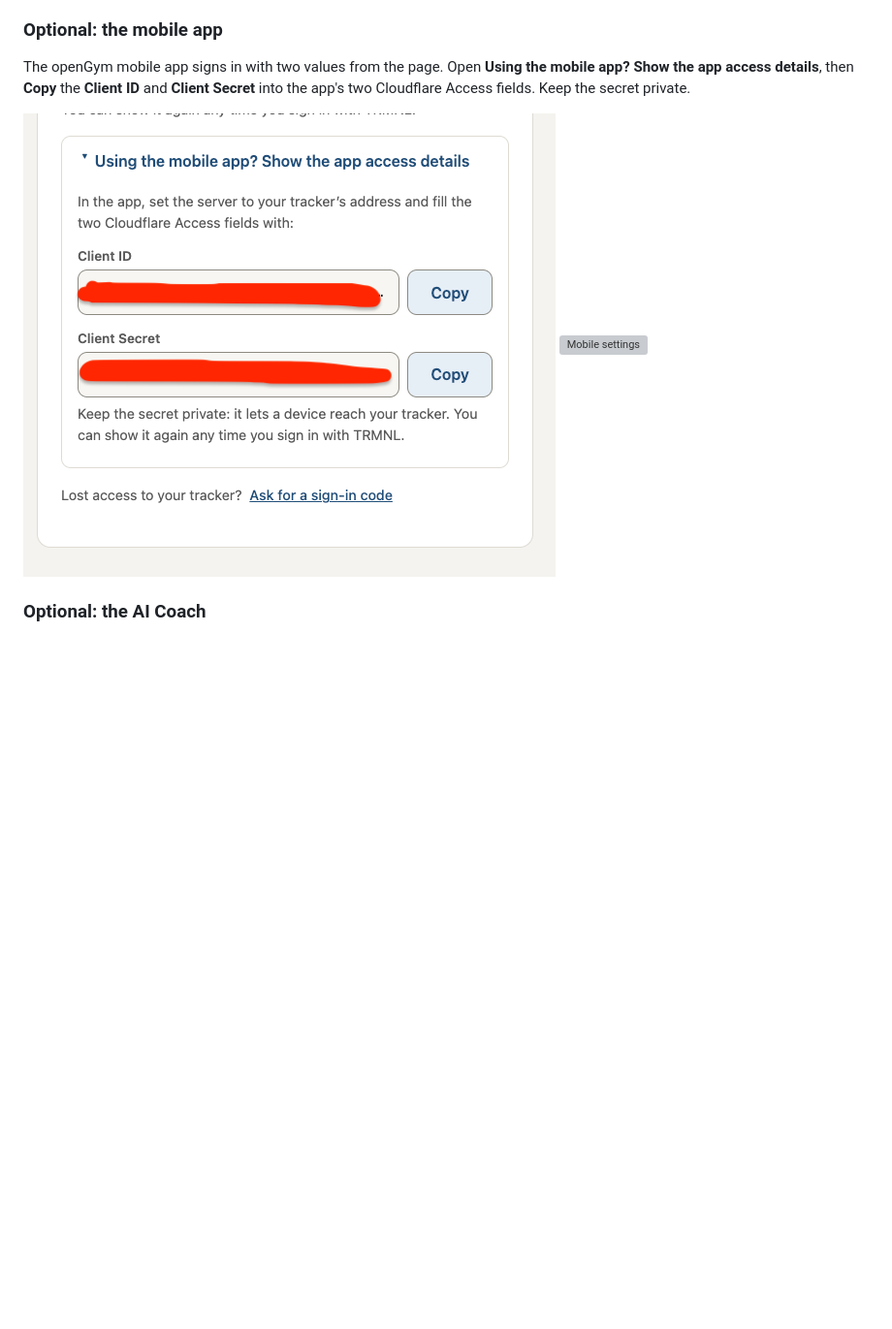
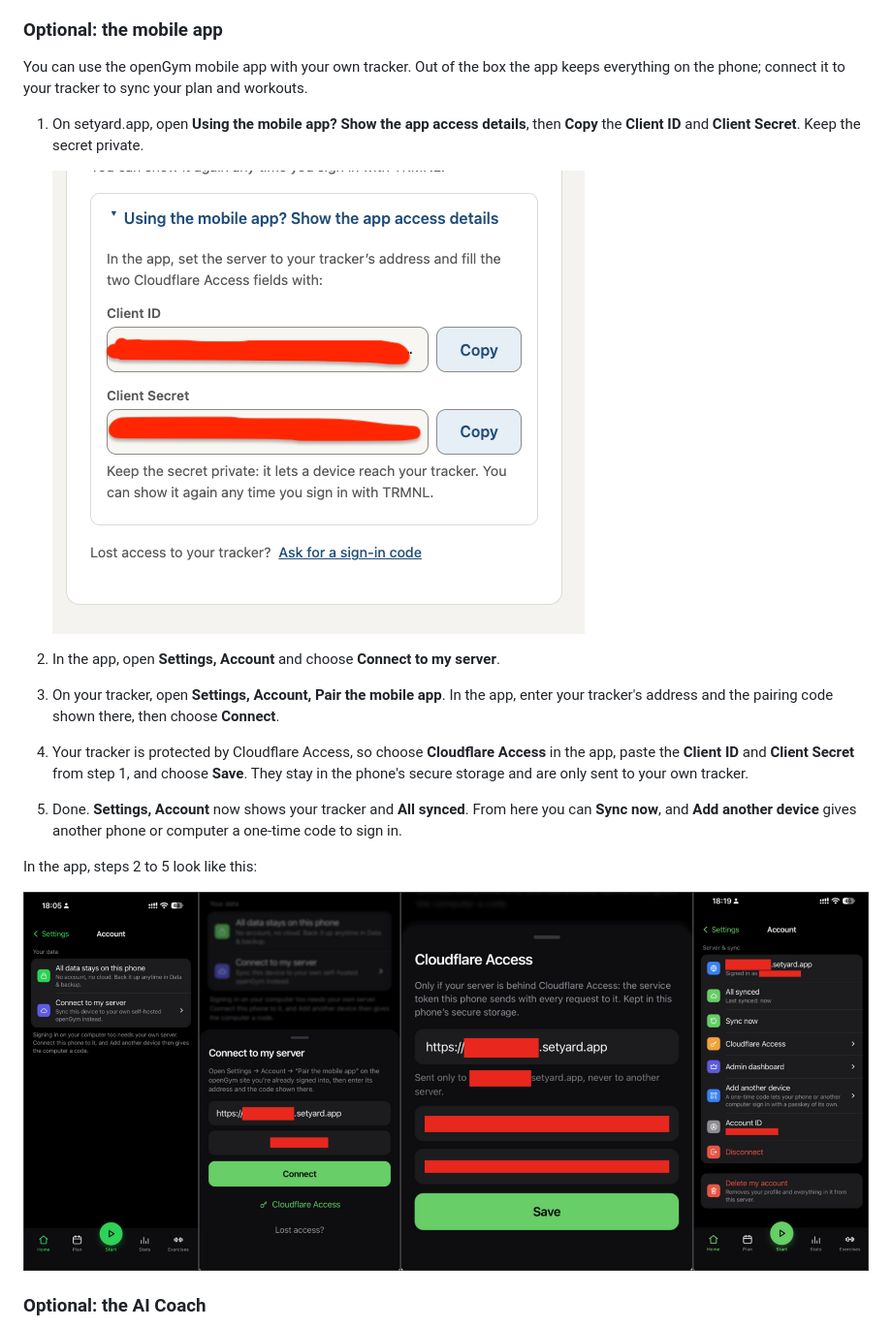
Before and after one commit to pradeepbbl/trmnl_plugins, a Markdown page: workout_planner/README.md, the part around one of its changes. Shown at 97% size. Drawn GitHub-style; pictures changed too: workout_planner/docs/onboarding/mobile-app.png (added); blank space fills up the shorter version; grey boxes are pictures that could not be loaded.

Commit message:
fix: update docs

```diff
--- a/workout_planner/README.md
+++ b/workout_planner/README.md
@@ -154,10 +155,23 @@ Only today's routine name, its exercises with sets and reps, your rest time, and
 
 ### Optional: the mobile app
 
-The openGym mobile app signs in with two values from the page. Open **Using the mobile app? Show the app access details**, then **Copy** the **Client ID** and **Client Secret** into the app's two Cloudflare Access fields. Keep the secret private.
+You can use the openGym mobile app with your own tracker. Out of the box the app keeps everything on the phone; connect it to your tracker to sync your plan and workouts.
 
-![Mobile app access](docs/onboarding/12-app-access.png)
-![Mobile settings](docs/onboarding/IMG_2632.png)
+1. On setyard.app, open **Using the mobile app? Show the app access details**, then **Copy** the **Client ID** and **Client Secret**. Keep the secret private.
+
+   ![Mobile app access](docs/onboarding/12-app-access.png)
+
+2. In the app, open **Settings, Account** and choose **Connect to my server**.
+
+3. On your tracker, open **Settings, Account, Pair the mobile app**. In the app, enter your tracker's address and the pairing code shown there, then choose **Connect**.
+
+4. Your tracker is protected by Cloudflare Access, so choose **Cloudflare Access** in the app, paste the **Client ID** and **Client Secret** from step 1, and choose **Save**. They stay in the phone's secure storage and are only sent to your own tracker.
+
+5. Done. **Settings, Account** now shows your tracker and **All synced**. From here you can **Sync now**, and **Add another device** gives another phone or computer a one-time code to sign in.
+
+In the app, steps 2 to 5 look like this:
+
+![Mobile app: connect, pair, Cloudflare Access, synced](docs/onboarding/mobile-app.png)
 
 ### Optional: the AI Coach
 
```
Also changed, not shown: other parts of workout_planner/README.md (+1 -1 lines), workout_planner/docs/onboarding/13-recovery.png (deleted), workout_planner/docs/onboarding/14-coach.png, workout_planner/docs/onboarding/IMG_2633.png, workout_planner/docs/onboarding/IMG_2634.png, workout_planner/docs/onboarding/IMG_2635.png.
